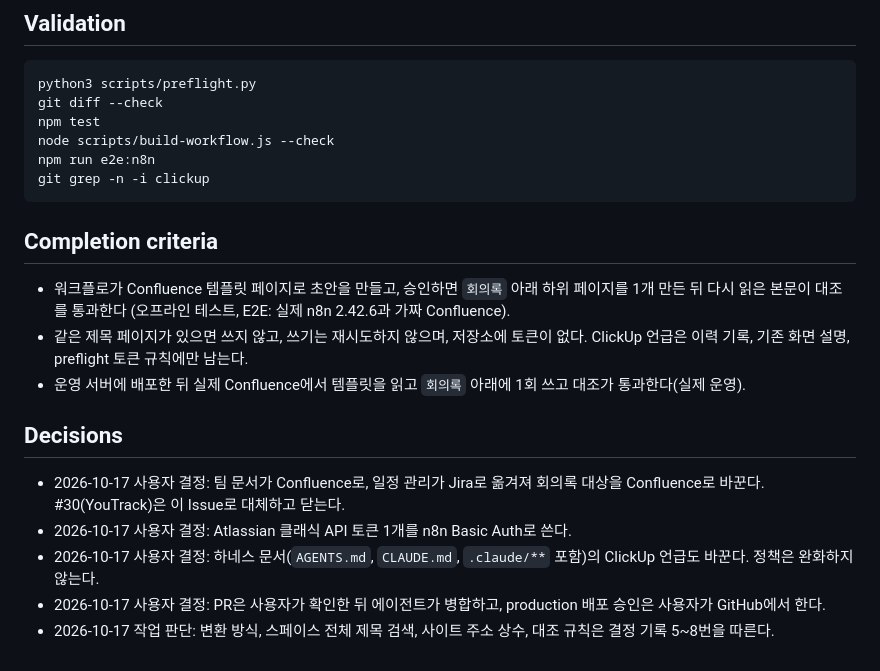
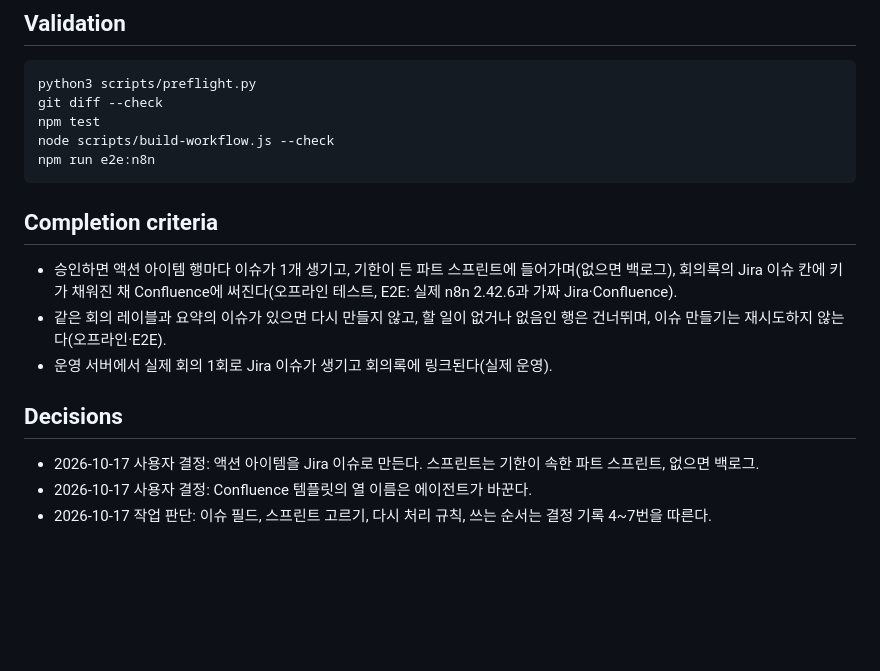
Before and after one commit to Qello-Labs/meeting-bot, a Markdown page: TASK.md, the part around one of its changes. Rendered like a GitHub page; blank space fills up the shorter version.

````diff
--- a/TASK.md
+++ b/TASK.md
@@ -67,20 +60,17 @@ git diff --check
 npm test
 node scripts/build-workflow.js --check
 npm run e2e:n8n
-git grep -n -i clickup
 ```
 
 ## Completion criteria
 
-- 워크플로가 Confluence 템플릿 페이지로 초안을 만들고, 승인하면 `회의록` 아래 하위 페이지를 1개 만든 뒤 다시 읽은 본문이 대조를 통과한다
-  (오프라인 테스트, E2E: 실제 n8n 2.42.6과 가짜 Confluence).
-- 같은 제목 페이지가 있으면 쓰지 않고, 쓰기는 재시도하지 않으며, 저장소에 토큰이 없다. ClickUp 언급은 이력 기록, 기존 화면 설명, preflight 토큰 규칙에만 남는다.
-- 운영 서버에 배포한 뒤 실제 Confluence에서 템플릿을 읽고 `회의록` 아래에 1회 쓰고 대조가 통과한다(실제 운영).
+- 승인하면 액션 아이템 행마다 이슈가 1개 생기고, 기한이 든 파트 스프린트에 들어가며(없으면 백로그), 회의록의 Jira 이슈 칸에 키가 채워진 채
+  Confluence에 써진다(오프라인 테스트, E2E: 실제 n8n 2.42.6과 가짜 Jira·Confluence).
+- 같은 회의 레이블과 요약의 이슈가 있으면 다시 만들지 않고, 할 일이 없거나 없음인 행은 건너뛰며, 이슈 만들기는 재시도하지 않는다(오프라인·E2E).
+- 운영 서버에서 실제 회의 1회로 Jira 이슈가 생기고 회의록에 링크된다(실제 운영).
 
 ## Decisions
 
-- 2026-10-17 사용자 결정: 팀 문서가 Confluence로, 일정 관리가 Jira로 옮겨져 회의록 대상을 Confluence로 바꾼다. #30(YouTrack)은 이 Issue로 대체하고 닫는다.
-- 2026-10-17 사용자 결정: Atlassian 클래식 API 토큰 1개를 n8n Basic Auth로 쓴다.
-- 2026-10-17 사용자 결정: 하네스 문서(`AGENTS.md`, `CLAUDE.md`, `.claude/**` 포함)의 ClickUp 언급도 바꾼다. 정책은 완화하지 않는다.
-- 2026-10-17 사용자 결정: PR은 사용자가 확인한 뒤 에이전트가 병합하고, production 배포 승인은 사용자가 GitHub에서 한다.
-- 2026-10-17 작업 판단: 변환 방식, 스페이스 전체 제목 검색, 사이트 주소 상수, 대조 규칙은 결정 기록 5~8번을 따른다.
+- 2026-10-17 사용자 결정: 액션 아이템을 Jira 이슈로 만든다. 스프린트는 기한이 속한 파트 스프린트, 없으면 백로그.
+- 2026-10-17 사용자 결정: Confluence 템플릿의 열 이름은 에이전트가 바꾼다.
+- 2026-10-17 작업 판단: 이슈 필드, 스프린트 고르기, 다시 처리 규칙, 쓰는 순서는 결정 기록 4~7번을 따른다.
````
Also changed, not shown: other parts of TASK.md (+21 -28 lines), docs/decisions/2026-10-17-gh32-jira-action-items.md (added, +83 -0 lines).
